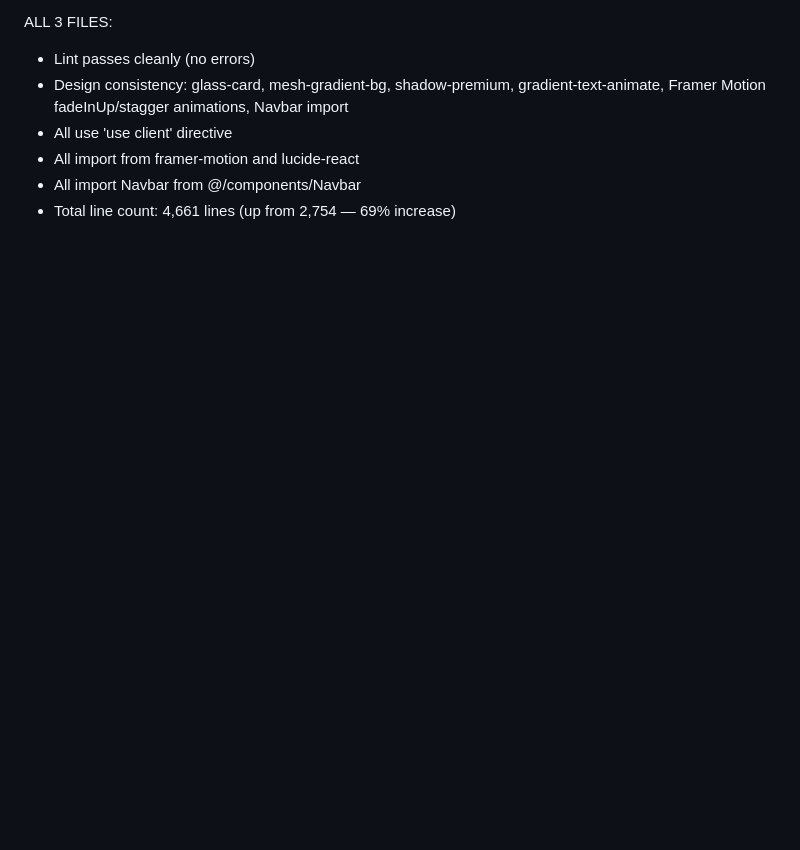
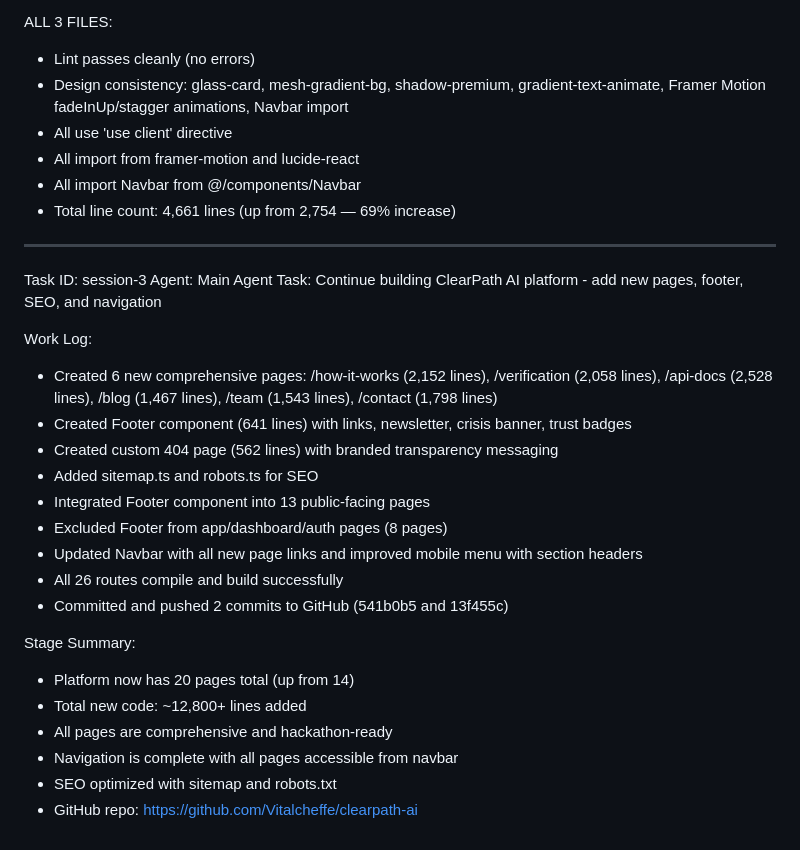
Before and after one commit to Vitalcheffe/lore, a Markdown page: worklog.md, the part around the change. Drawn GitHub-style; blank space fills up the shorter version.

Commit message:
9dcd3283-c009-4f9b-93be-9409bfb832b6

```diff
--- a/worklog.md
+++ b/worklog.md
@@ -906,3 +906,27 @@ ALL 3 FILES:
 - All import from framer-motion and lucide-react
 - All import Navbar from @/components/Navbar
 - Total line count: 4,661 lines (up from 2,754 — 69% increase)
+
+---
+Task ID: session-3
+Agent: Main Agent
+Task: Continue building ClearPath AI platform - add new pages, footer, SEO, and navigation
+
+Work Log:
+- Created 6 new comprehensive pages: /how-it-works (2,152 lines), /verification (2,058 lines), /api-docs (2,528 lines), /blog (1,467 lines), /team (1,543 lines), /contact (1,798 lines)
+- Created Footer component (641 lines) with links, newsletter, crisis banner, trust badges
+- Created custom 404 page (562 lines) with branded transparency messaging
+- Added sitemap.ts and robots.ts for SEO
+- Integrated Footer component into 13 public-facing pages
+- Excluded Footer from app/dashboard/auth pages (8 pages)
+- Updated Navbar with all new page links and improved mobile menu with section headers
+- All 26 routes compile and build successfully
+- Committed and pushed 2 commits to GitHub (541b0b5 and 13f455c)
+
+Stage Summary:
+- Platform now has 20 pages total (up from 14)
+- Total new code: ~12,800+ lines added
+- All pages are comprehensive and hackathon-ready
+- Navigation is complete with all pages accessible from navbar
+- SEO optimized with sitemap and robots.txt
+- GitHub repo: https://github.com/Vitalcheffe/clearpath-ai
```
